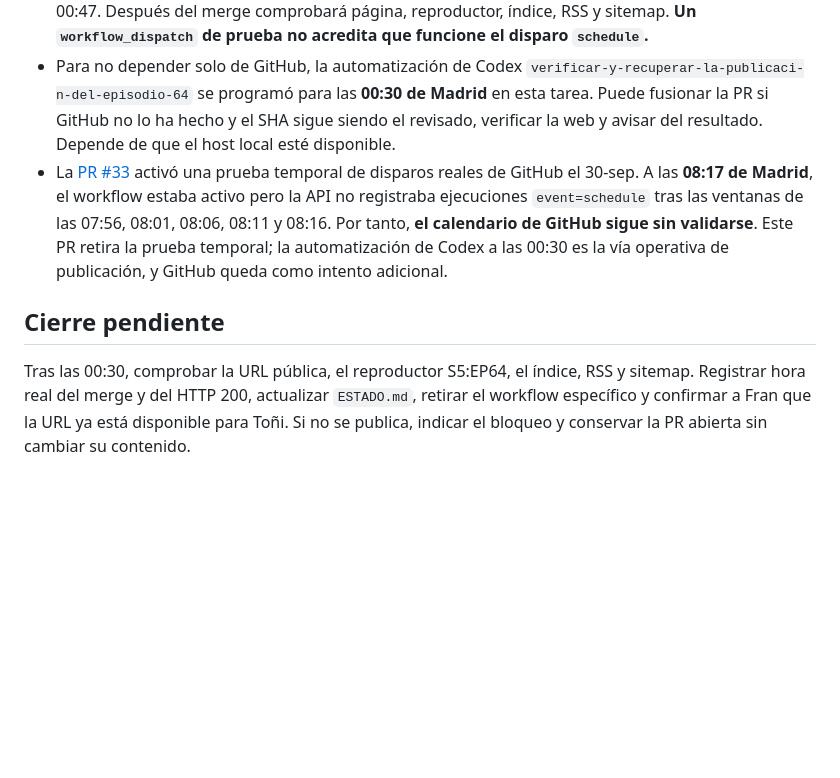
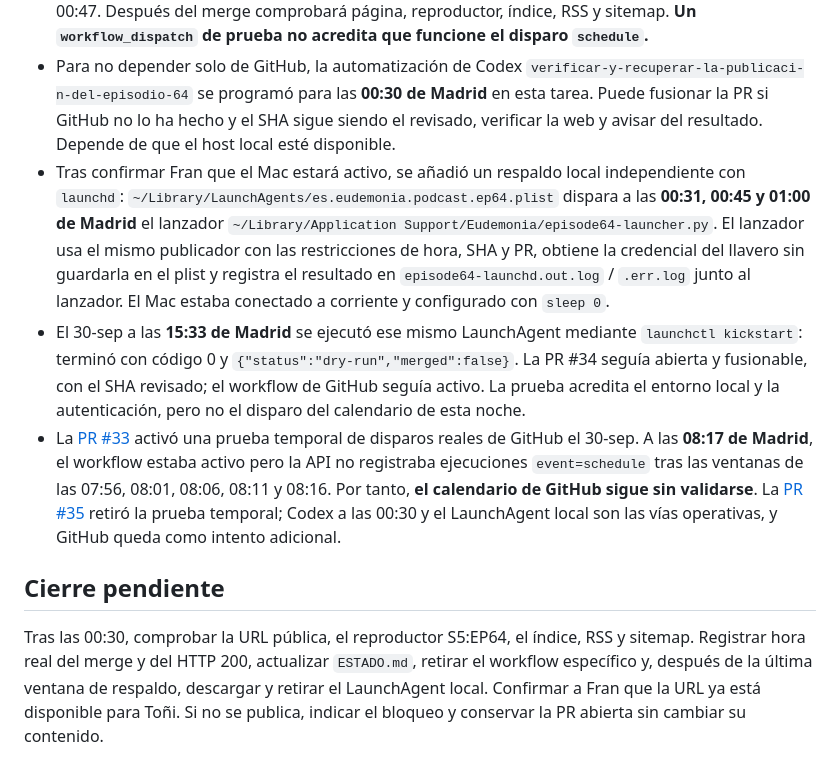
Before and after one commit to escueladeeudemonia-afk/eudemonia.es, a Markdown page: docs/publicacion-episodio-64.md, the part around the change. GitHub-like rendering; blank space fills up the shorter version.

Commit message:
docs(podcast): documenta respaldo local del episodio 64

```diff
--- a/docs/publicacion-episodio-64.md
+++ b/docs/publicacion-episodio-64.md
@@ -22,8 +22,10 @@
 - El publicador comprueba repositorio, PR #34, archivo único y SHA exacto antes de fusionar. No permite adelantar la publicación y caduca el 1-oct a la 01:30 de Madrid. Si encuentra la PR ya fusionada, verifica el despliegue sin repetir el merge. Sus pruebas locales comprueban hora de Madrid, SHA, reintentos y bloqueos.
 - GitHub Actions intentará iniciar antes de las 00:30, esperar hasta esa hora y reintentar a las 00:37 y 00:47. Después del merge comprobará página, reproductor, índice, RSS y sitemap. **Un `workflow_dispatch` de prueba no acredita que funcione el disparo `schedule`.**
 - Para no depender solo de GitHub, la automatización de Codex `verificar-y-recuperar-la-publicaci-n-del-episodio-64` se programó para las **00:30 de Madrid** en esta tarea. Puede fusionar la PR si GitHub no lo ha hecho y el SHA sigue siendo el revisado, verificar la web y avisar del resultado. Depende de que el host local esté disponible.
-- La [PR #33](https://github.com/escueladeeudemonia-afk/eudemonia.es/pull/33) activó una prueba temporal de disparos reales de GitHub el 30-sep. A las **08:17 de Madrid**, el workflow estaba activo pero la API no registraba ejecuciones `event=schedule` tras las ventanas de las 07:56, 08:01, 08:06, 08:11 y 08:16. Por tanto, **el calendario de GitHub sigue sin validarse**. Este PR retira la prueba temporal; la automatización de Codex a las 00:30 es la vía operativa de publicación, y GitHub queda como intento adicional.
+- Tras confirmar Fran que el Mac estará activo, se añadió un respaldo local independiente con `launchd`: `~/Library/LaunchAgents/es.eudemonia.podcast.ep64.plist` dispara a las **00:31, 00:45 y 01:00 de Madrid** el lanzador `~/Library/Application Support/Eudemonia/episode64-launcher.py`. El lanzador usa el mismo publicador con las restricciones de hora, SHA y PR, obtiene la credencial del llavero sin guardarla en el plist y registra el resultado en `episode64-launchd.out.log` / `.err.log` junto al lanzador. El Mac estaba conectado a corriente y configurado con `sleep 0`.
+- El 30-sep a las **15:33 de Madrid** se ejecutó ese mismo LaunchAgent mediante `launchctl kickstart`: terminó con código 0 y `{"status":"dry-run","merged":false}`. La PR #34 seguía abierta y fusionable, con el SHA revisado; el workflow de GitHub seguía activo. La prueba acredita el entorno local y la autenticación, pero no el disparo del calendario de esta noche.
+- La [PR #33](https://github.com/escueladeeudemonia-afk/eudemonia.es/pull/33) activó una prueba temporal de disparos reales de GitHub el 30-sep. A las **08:17 de Madrid**, el workflow estaba activo pero la API no registraba ejecuciones `event=schedule` tras las ventanas de las 07:56, 08:01, 08:06, 08:11 y 08:16. Por tanto, **el calendario de GitHub sigue sin validarse**. La [PR #35](https://github.com/escueladeeudemonia-afk/eudemonia.es/pull/35) retiró la prueba temporal; Codex a las 00:30 y el LaunchAgent local son las vías operativas, y GitHub queda como intento adicional.
 
 ## Cierre pendiente
 
-Tras las 00:30, comprobar la URL pública, el reproductor S5:EP64, el índice, RSS y sitemap. Registrar hora real del merge y del HTTP 200, actualizar `ESTADO.md`, retirar el workflow específico y confirmar a Fran que la URL ya está disponible para Toñi. Si no se publica, indicar el bloqueo y conservar la PR abierta sin cambiar su contenido.
+Tras las 00:30, comprobar la URL pública, el reproductor S5:EP64, el índice, RSS y sitemap. Registrar hora real del merge y del HTTP 200, actualizar `ESTADO.md`, retirar el workflow específico y, después de la última ventana de respaldo, descargar y retirar el LaunchAgent local. Confirmar a Fran que la URL ya está disponible para Toñi. Si no se publica, indicar el bloqueo y conservar la PR abierta sin cambiar su contenido.
```
Also changed, not shown: ESTADO.md (+1 -1 lines).
